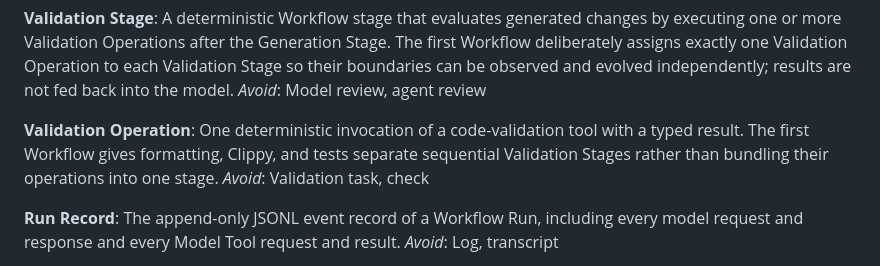
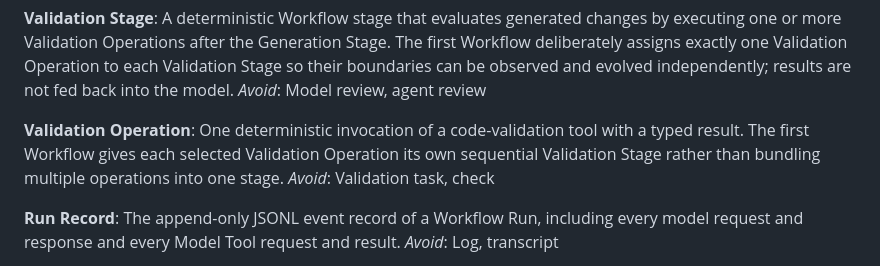
Before and after one commit to kwmaddox/daemar, a Markdown page: CONTEXT.md, the part around the change. Drawn GitHub-style.

Commit message:
Align context boundary language (#6)

```diff
--- a/CONTEXT.md
+++ b/CONTEXT.md
@@ -37,7 +37,7 @@ A deterministic Workflow stage that evaluates generated changes by executing one
 _Avoid_: Model review, agent review
 
 **Validation Operation**:
-One deterministic invocation of a code-validation tool with a typed result. The first Workflow gives formatting, Clippy, and tests separate sequential Validation Stages rather than bundling their operations into one stage.
+One deterministic invocation of a code-validation tool with a typed result. The first Workflow gives each selected Validation Operation its own sequential Validation Stage rather than bundling multiple operations into one stage.
 _Avoid_: Validation task, check
 
 **Run Record**:
```
